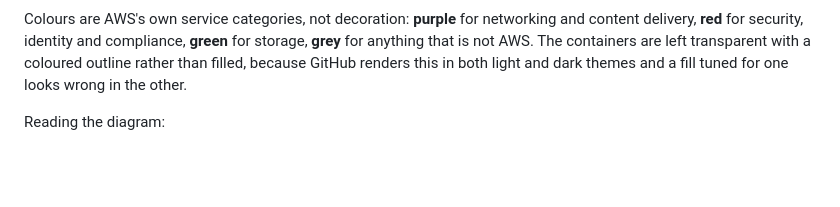
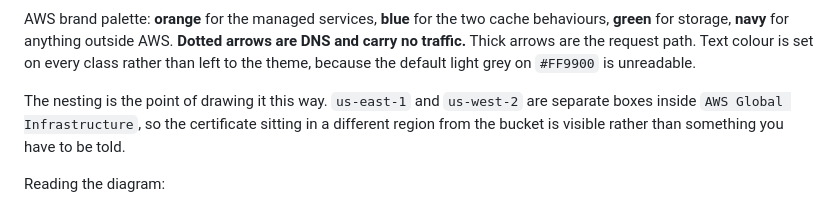
Before and after one commit to rach16/aws-saa-projects, a Markdown page: s1-edge-delivery/README.md, the part around one of its changes. GitHub-like rendering; blank space fills up the shorter version.

````diff
--- a/s1-edge-delivery/README.md
+++ b/s1-edge-delivery/README.md
@@ -128,11 +125,15 @@ flowchart TB
 ```
 
-Colours are AWS's own service categories, not decoration: **purple** for
-networking and content delivery, **red** for security, identity and compliance,
-**green** for storage, **grey** for anything that is not AWS. The containers are
-left transparent with a coloured outline rather than filled, because GitHub
-renders this in both light and dark themes and a fill tuned for one looks wrong
-in the other.
+AWS brand palette: **orange** for the managed services, **blue** for the two
+cache behaviours, **green** for storage, **navy** for anything outside AWS.
+**Dotted arrows are DNS and carry no traffic.** Thick arrows are the request
+path. Text colour is set on every class rather than left to the theme, because
+the default light grey on `#FF9900` is unreadable.
+
+The nesting is the point of drawing it this way. `us-east-1` and `us-west-2` are
+separate boxes inside `AWS Global Infrastructure`, so the certificate sitting in
+a different region from the bucket is visible rather than something you have to
+be told.
 
 Reading the diagram:
 
````
Also changed, not shown: other parts of s1-edge-delivery/README.md (+34 -37 lines).
